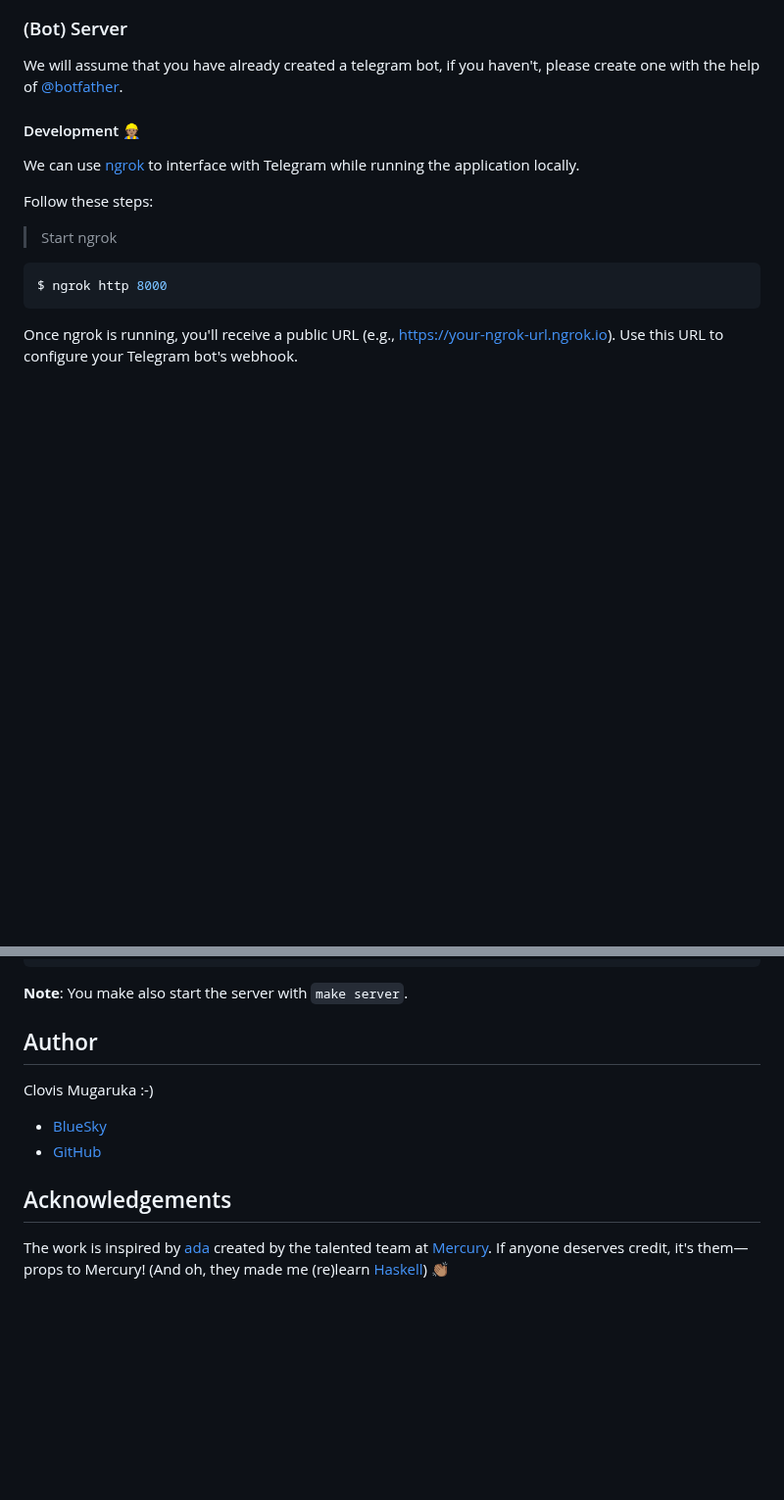
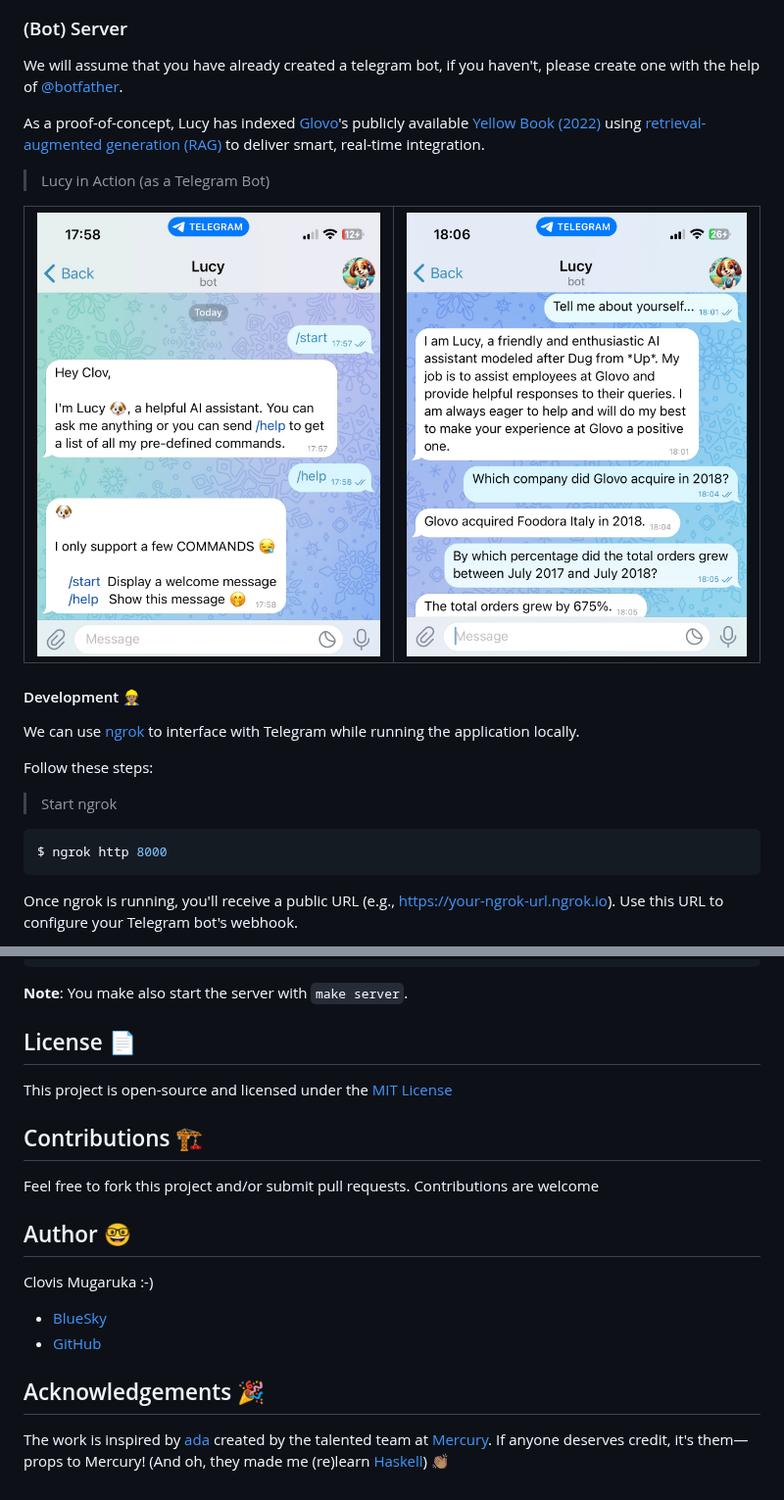
Before and after one commit to clovisphere/lucy, a Markdown page: README.md, 2 parts joined by grey strips. Shown at 98% size. GitHub-like rendering; blank space fills up the shorter version.

Commit message:
Make README.md great again 💫

```diff
--- a/README.md
+++ b/README.md
@@ -67,6 +68,16 @@ $ uv run cli.py --command='repl'                   # start repl (query your docu
 We will assume that you have already created a telegram bot, if you haven't,
 please create one with the help of [@botfather](https://t.me/botfather).
 
+As a proof-of-concept, Lucy has indexed [Glovo](https://www.wikiwand.com/en/articles/Glovo)'s publicly available
+[Yellow Book (2022)](https://jobs.glovoapp.com/wp-content/uploads/2022/01/glovos-yellow-book-compressed-1.pdf) using
+[retrieval-augmented generation (RAG)](https://www.wikiwand.com/en/articles/Retrieval-augmented_generation)
+to deliver smart, real-time integration.
+
+> Lucy in Action (as a Telegram Bot)
+
+| ![Telegram conversation 1](./images/telegram-1.jpg) | ![Telegram conversation 2](./images/telegram-2.jpg) |
+|-----------------------------------------------------|-----------------------------------------------------|
+
 #### Development 👷🏽
 
 We can use [ngrok](https://ngrok.com/) to interface with Telegram while running the application locally.
@@ -91,15 +102,22 @@ $ uv run fastapi dev lucy/web.py                  # by default, fastapi serves t
 **Note**: You make also start the server with `make server`.
 
 
-## Author
+## License 📄
+
+This project is open-source and licensed under the [MIT License](./LICENSE)
+
+## Contributions 🏗️
+
+Feel free to fork this project and/or submit pull requests. Contributions are welcome
+
+## Author 🤓
 
 Clovis Mugaruka :-)
 
 - [BlueSky](https://bsky.app/profile/clovisphere.github.io)
 - [GitHub](https://github.com/clovisphere)
 
-
-## Acknowledgements
+## Acknowledgements 🎉
 
 The work is inspired by [ada](https://github.com/MercuryTechnologies/ada)
 created by the talented team at [Mercury](https://mercury.com/). If anyone deserves credit,
```
Also changed, not shown: other parts of README.md (+4 -3 lines).
